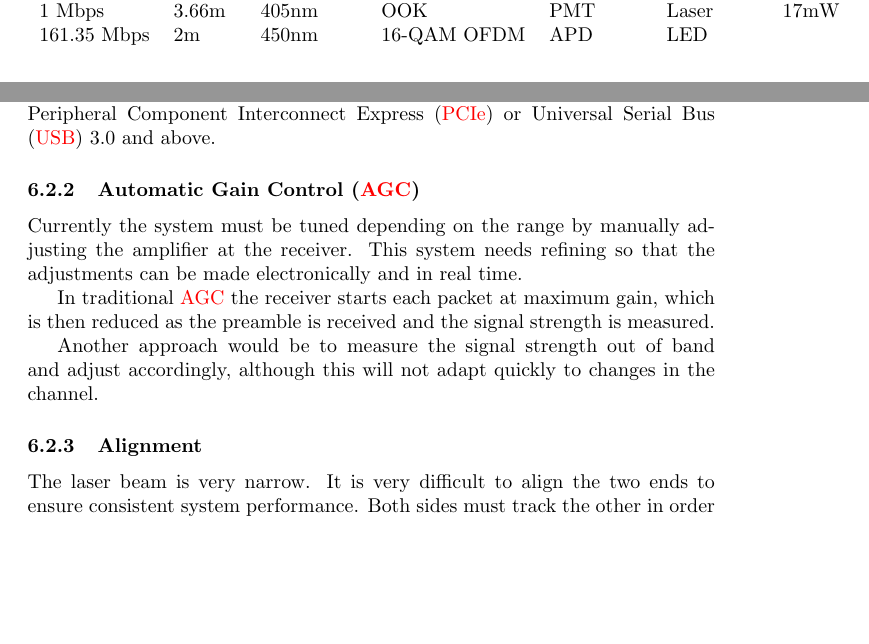
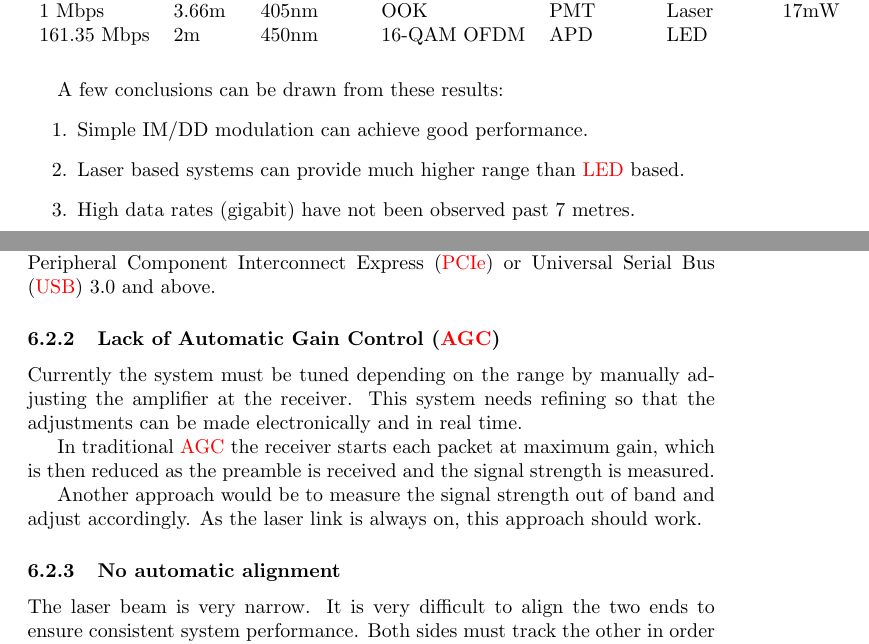
Before and after one commit to CBindahouse/AquaFi, a LaTeX paper (general_background/general_background_uowc.tex, which reads general_background/research_systems.tex, general_background/system_aims.tex): two parts of pages 9 and 13 of 17, joined at a grey line, cut so that both start at the same text, the shorter picture padded with empty space. Compiled offline with pdfLaTeX.

Commit message:
Draw some conclusions

```diff
--- a/general_background/research_systems.tex
+++ b/general_background/research_systems.tex
@@ -18,3 +18,10 @@ commercialized.
 161.35 Mbps & 2m     & 450nm & 16-QAM OFDM & APD & LED  &
 \end{tabular}
 \end{table}
+
+A few conclusions can be drawn from these results:
+\begin{enumerate}
+\item Simple IM/DD modulation can achieve good performance.
+\item Laser based systems can provide much higher range than \ac{LED} based.
+\item High data rates (gigabit) have not been observed past 7 metres.
+\end{enumerate}
--- a/general_background/system_aims.tex
+++ b/general_background/system_aims.tex
@@ -48,7 +48,7 @@ targeting gigabit performance.
 A system requires higher speed interfaces, such as gigabit Ethernet,
 \ac{SFP}, \ac{PCIe} or \ac{USB} 3.0 and above.
 
-\subsubsection{\ac{AGC}}
+\subsubsection{Lack of \ac{AGC}}
 Currently the system must be tuned depending on the range by manually
 adjusting the amplifier at the receiver. This system needs refining so that
 the adjustments can be made electronically and in real time.
@@ -58,10 +58,9 @@ which is then reduced as the preamble is received and the signal strength
 is measured.
 
 Another approach would be to measure the signal strength out of band and
-adjust accordingly, although this will not adapt quickly to changes in the
-channel.
+adjust accordingly. As the laser link is always on, this approach should work.
 
-\subsubsection{Alignment}
+\subsubsection{No automatic alignment}
 The laser beam is very narrow. It is very difficult to align the two ends
 to ensure consistent system performance. Both sides must track the other in
 order to adjust their beams accordingly.
```
Also changed, not shown: general_background/system_aims.tex (2 more changed lines).
